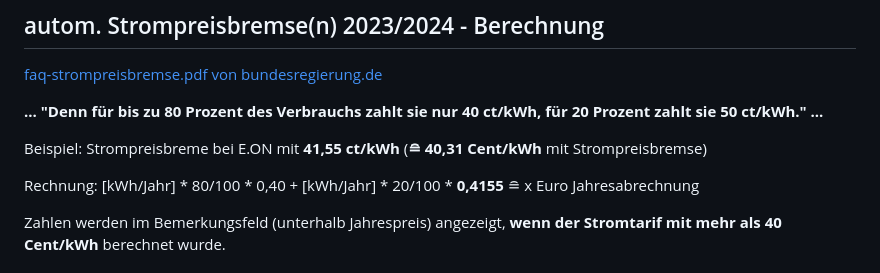
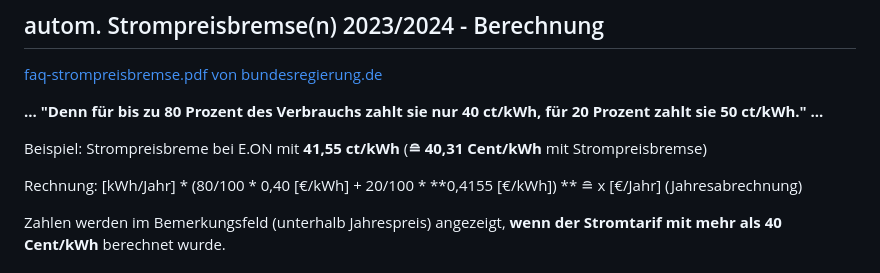
Before and after one commit to fixcoder/kWh-Standby-Stromkostenrechner, a Markdown page: README.md, the part around the change. GitHub-like rendering.

```diff
--- a/README.md
+++ b/README.md
@@ -80,7 +80,7 @@ angezeigt in ROT. Hierbei wird angenommen jeder dt. Haushalt hätte diesen "Ener
 
 Beispiel: Strompreisbreme bei E.ON mit **41,55 ct/kWh**   (**&#8792; 40,31 Cent/kWh** mit Strompreisbremse)
 
-Rechnung: [kWh/Jahr] * 80/100 * 0,40 + [kWh/Jahr] * 20/100 * **0,4155** &#8792; x Euro Jahresabrechnung
+Rechnung: [kWh/Jahr] * (80/100 * 0,40 [€/kWh] + 20/100 * **0,4155 [€/kWh]) ** &#8792; x [€/Jahr] (Jahresabrechnung)
 
 Zahlen werden im Bemerkungsfeld (unterhalb Jahrespreis) angezeigt, **wenn der Stromtarif mit mehr als 40 Cent/kWh** berechnet wurde.
 
```
